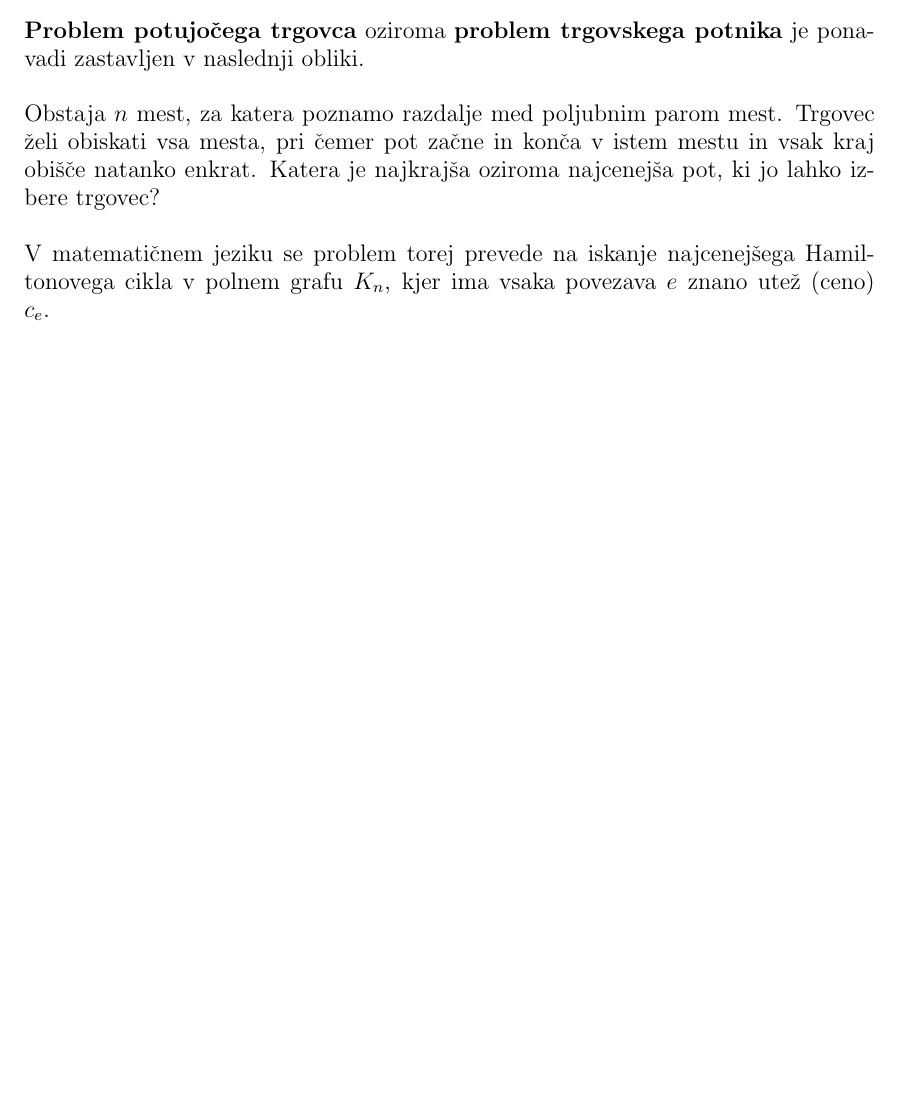
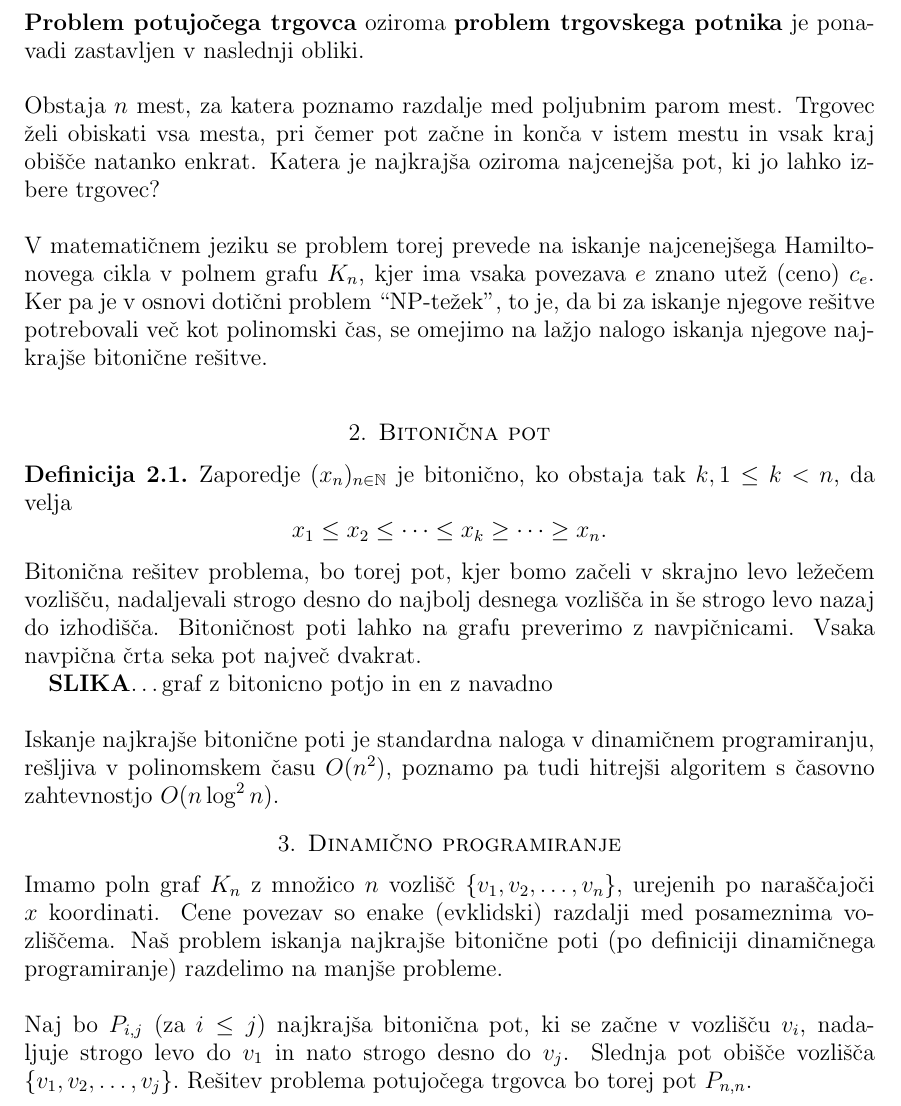
Before and after one commit to TilenHumar/Bitonic-TSP, a LaTeX paper (kratko_poročilo/kratko_porocilo.tex): part of page 2 of 2, cut so that both start at the same text, the shorter picture padded with empty space. Compiled offline with pdfLaTeX.

Commit message:
pisal poročilo

```diff
--- a/kratko_poročilo/kratko_porocilo.tex
+++ b/kratko_poročilo/kratko_porocilo.tex
@@ -24,6 +25,8 @@
 \newtheorem{izrek}[definicija]{Izrek}
 \newtheorem{trditev}[definicija]{Trditev}
 \newtheorem{posledica}[definicija]{Posledica}
+
+\newcommand{\N}{\mathbb N}
 
 \begin{document}
 
@@ -51,17 +54,58 @@ Ljubljana, 2022}
 \section{Predstavitev problema}
 
 \noindent
-{\bf Problem potujočega trgovca} oziroma {\bf problem trgovskega potnika} je ponavadi zastavljen v naslednji obliki.
+{\bf Problem potujočega trgovca} oziroma {\bf problem trgovskega potnika} je ponavadi zastavljen v
+naslednji obliki.
 \newline
 
 \noindent
-Obstaja $n$ mest, za katera poznamo razdalje med poljubnim parom mest.
-Trgovec želi obiskati vsa mesta, pri čemer pot začne in konča v istem mestu in vsak kraj obišče natanko enkrat.
-Katera je najkrajša oziroma najcenejša pot, ki jo lahko izbere trgovec?
+Obstaja $n$ mest, za katera poznamo razdalje med poljubnim parom mest. Trgovec želi obiskati vsa mesta,
+pri čemer pot začne in konča v istem mestu in vsak kraj obišče natanko enkrat. Katera je najkrajša
+oziroma najcenejša pot, ki jo lahko izbere trgovec?
 \newline
 
 \noindent
-V matematičnem jeziku se problem torej prevede na iskanje najcenejšega Hamiltonovega cikla v polnem grafu $K_n$, kjer ima vsaka povezava $e$ znano utež (ceno) $c_e$.
+V matematičnem jeziku se problem torej prevede na iskanje najcenejšega Hamiltonovega cikla v polnem
+grafu $K_n$, kjer ima vsaka povezava $e$ znano utež (ceno) $c_e$. Ker pa je v osnovi dotični problem
+``NP-težek'', to je, da bi za iskanje njegove rešitve potrebovali več kot polinomski čas, se omejimo na
+lažjo nalogo iskanja njegove najkrajše bitonične rešitve.
+\newline
+
+\section{Bitonična pot}
+
+\begin{definicija}
+    Zaporedje $(x_n)_{n \in \N}$ je bitonično, ko obstaja tak $k, 1 \leq k < n$, da velja
+    $$x_1 \leq x_2 \leq \cdots \leq x_k \geq \cdots \geq x_n.$$
+\end{definicija}
+
+\noindent
+Bitonična rešitev problema, bo torej pot, kjer bomo začeli v skrajno levo ležečem vozlišču, nadaljevali strogo
+desno do najbolj desnega vozlišča in še strogo levo nazaj do izhodišča. Bitoničnost poti lahko na grafu
+preverimo z navpičnicami. Vsaka navpična črta seka pot največ dvakrat.
+
+{\bf SLIKA}\dots graf z bitonicno potjo in en z navadno
+\newline
+
+\noindent
+Iskanje najkrajše bitonične poti je standardna naloga v dinamičnem programiranju, rešljiva v polinomskem
+času $O(n^2),$ poznamo pa tudi hitrejši algoritem s časovno zahtevnostjo $O(n \log^2 n).$
+
+\section{Dinamično programiranje}
+
+\noindent
+Imamo poln graf $K_n$ z množico $n$ vozlišč $\{v_1, v_2, \ldots, v_n\},$ urejenih po naraščajoči $x$ koordinati.
+Cene povezav so enake (evklidski) razdalji med posameznima vozliščema. Naš problem iskanja najkrajše
+bitonične poti (po definiciji dinamičnega programiranje) razdelimo na manjše probleme.
+\newline
+
+\noindent
+Naj bo $P_{i,j}$ (za $i \leq j$) najkrajša bitonična pot, ki se začne v vozlišču $v_i$, nadaljuje strogo levo
+do $v_1$ in nato strogo desno do $v_j$. Slednja pot obišče vozlišča $\{v_1, v_2, \ldots, v_j\}.$ Rešitev
+problema potujočega trgovca bo torej pot $P_{n,n}.$
+
+
+
+
 
 
 \end{document}
```
Also changed, not shown: kratko_poročilo/kratko_porocilo.pdf, kratko_poročilo/kratko_porocilo.tex (1 more changed lines), 5 other files.
